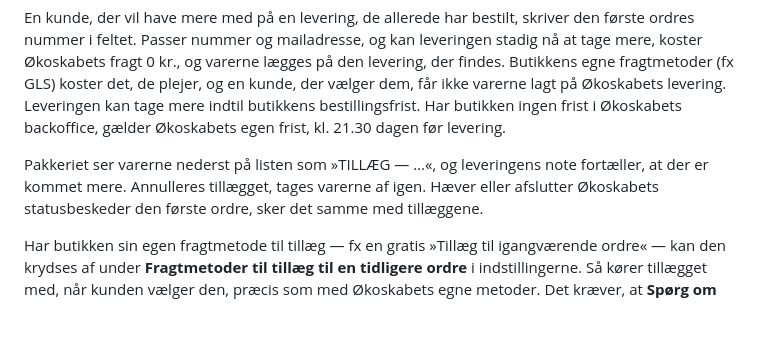
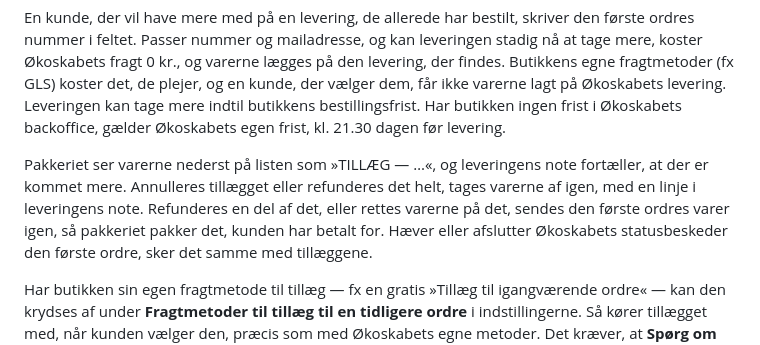
Before and after one commit to okoskabet/okoskabet-woocommerce-plugin, a Markdown page: CHANGELOG.md, the part around one of its changes. Rendered like a GitHub page; blank space fills up the shorter version.

```diff
--- a/CHANGELOG.md
+++ b/CHANGELOG.md
@@ -24,7 +24,10 @@ Har butikken ingen frist i Økoskabets backoffice, gælder Økoskabets egen fris
 kl. 21.30 dagen før levering.
 
 Pakkeriet ser varerne nederst på listen som »TILLÆG — …«, og leveringens note
-fortæller, at der er kommet mere. Annulleres tillægget, tages varerne af igen.
+fortæller, at der er kommet mere. Annulleres tillægget eller refunderes det
+helt, tages varerne af igen, med en linje i leveringens note. Refunderes en del
+af det, eller rettes varerne på det, sendes den første ordres varer igen, så
+pakkeriet pakker det, kunden har betalt for.
 Hæver eller afslutter Økoskabets statusbeskeder den første ordre, sker det
 samme med tillæggene.
 
```
Also changed, not shown: other parts of CHANGELOG.md (+19 -6 lines).
